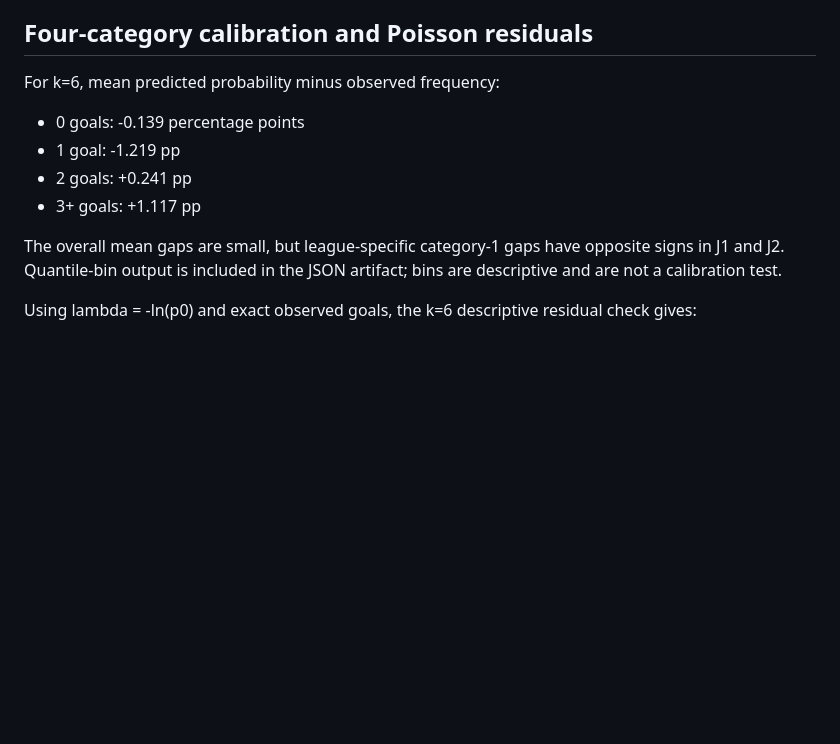
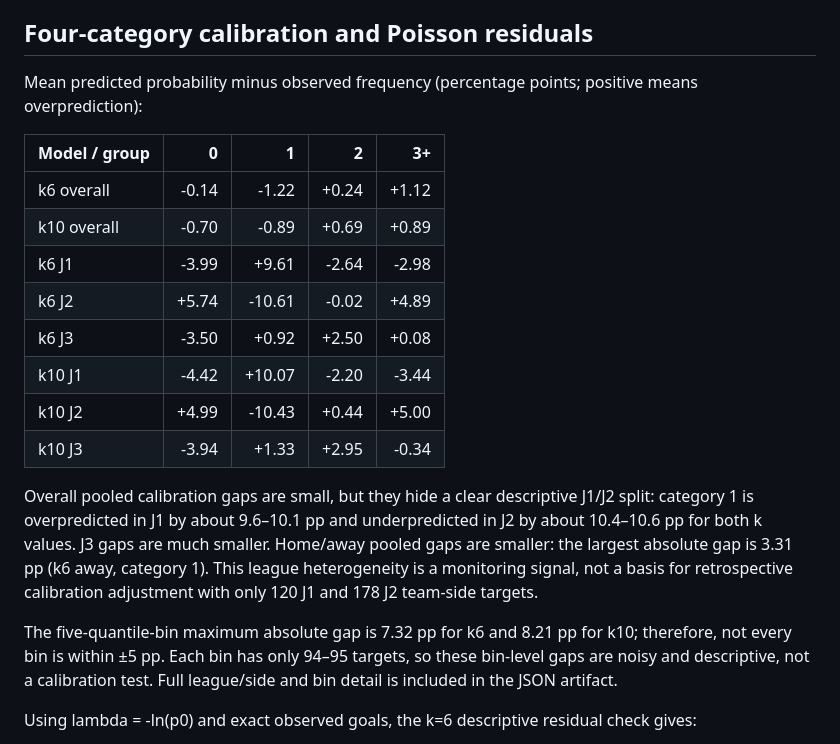
Before and after one commit to sigulun555-lab/gpt, a Markdown page: verification/goal3_independent/GOAL3_OUTER_REVIEW_2026-11-04.md, the part around the change. GitHub-like rendering; blank space fills up the shorter version.

Commit message:
docs: add league-level GOAL3 calibration findings

```diff
--- a/verification/goal3_independent/GOAL3_OUTER_REVIEW_2026-11-04.md
+++ b/verification/goal3_independent/GOAL3_OUTER_REVIEW_2026-11-04.md
@@ -41,14 +41,22 @@ One arithmetic correction to the accompanying interpretation: within k=4, 6, 8,
 
 ## Four-category calibration and Poisson residuals
 
-For k=6, mean predicted probability minus observed frequency:
+Mean predicted probability minus observed frequency (percentage points; positive means overprediction):
 
-- 0 goals: -0.139 percentage points
-- 1 goal: -1.219 pp
-- 2 goals: +0.241 pp
-- 3+ goals: +1.117 pp
+| Model / group | 0 | 1 | 2 | 3+ |
+|---|---:|---:|---:|---:|
+| k6 overall | -0.14 | -1.22 | +0.24 | +1.12 |
+| k10 overall | -0.70 | -0.89 | +0.69 | +0.89 |
+| k6 J1 | -3.99 | +9.61 | -2.64 | -2.98 |
+| k6 J2 | +5.74 | -10.61 | -0.02 | +4.89 |
+| k6 J3 | -3.50 | +0.92 | +2.50 | +0.08 |
+| k10 J1 | -4.42 | +10.07 | -2.20 | -3.44 |
+| k10 J2 | +4.99 | -10.43 | +0.44 | +5.00 |
+| k10 J3 | -3.94 | +1.33 | +2.95 | -0.34 |
 
-The overall mean gaps are small, but league-specific category-1 gaps have opposite signs in J1 and J2. Quantile-bin output is included in the JSON artifact; bins are descriptive and are not a calibration test.
+Overall pooled calibration gaps are small, but they hide a clear descriptive J1/J2 split: category 1 is overpredicted in J1 by about 9.6–10.1 pp and underpredicted in J2 by about 10.4–10.6 pp for both k values. J3 gaps are much smaller. Home/away pooled gaps are smaller: the largest absolute gap is 3.31 pp (k6 away, category 1). This league heterogeneity is a monitoring signal, not a basis for retrospective calibration adjustment with only 120 J1 and 178 J2 team-side targets.
+
+The five-quantile-bin maximum absolute gap is 7.32 pp for k6 and 8.21 pp for k10; therefore, not every bin is within ±5 pp. Each bin has only 94–95 targets, so these bin-level gaps are noisy and descriptive, not a calibration test. Full league/side and bin detail is included in the JSON artifact.
 
 Using lambda = -ln(p0) and exact observed goals, the k=6 descriptive residual check gives:
 
```
